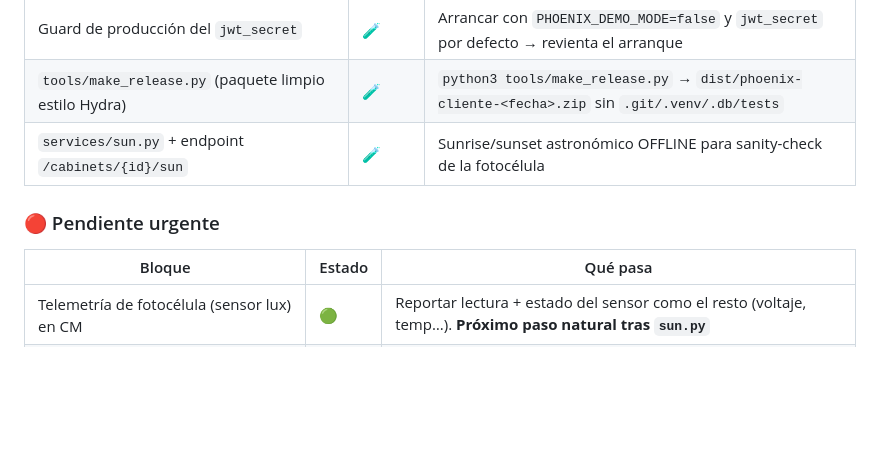
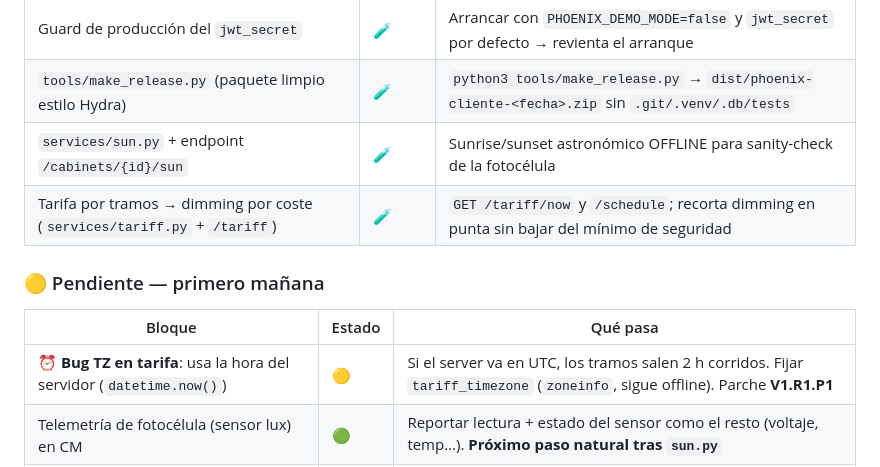
Before and after one commit to r2ocelot-ui/Phoenix-Ligth, a Markdown page: docs/VERSIONS.md, the part around the change. GitHub-like rendering; blank space fills up the shorter version.

Commit message:
docs: registrar tarifa (hecha) y bug TZ como primero de mañana (V1.R1.P1)
Apunta en VERSIONS.md la tarifa por tramos como hecha hoy (🧪) y el bug
de zona horaria detectado por el capitán: /tariff usa la hora del
servidor, así que en un server UTC los tramos salen 2h corridos. Fix
previsto = parche V1.R1.P1 (tariff_timezone con zoneinfo, sigue offline).

https://claude.ai/code/session_01QmZr43mNK6MethNoM5hPwD

```diff
--- a/docs/VERSIONS.md
+++ b/docs/VERSIONS.md
@@ -85,10 +85,12 @@ estén 🔵, cerramos **V1** y la revisión **V1.R1** pasa a ser lo activo.
 | Guard de producción del `jwt_secret` | 🧪 | Arrancar con `PHOENIX_DEMO_MODE=false` y `jwt_secret` por defecto → revienta el arranque |
 | `tools/make_release.py` (paquete limpio estilo Hydra) | 🧪 | `python3 tools/make_release.py` → `dist/phoenix-cliente-<fecha>.zip` sin `.git/.venv/.db/tests` |
 | `services/sun.py` + endpoint `/cabinets/{id}/sun` | 🧪 | Sunrise/sunset astronómico OFFLINE para sanity-check de la fotocélula |
+| Tarifa por tramos → dimming por coste (`services/tariff.py` + `/tariff`) | 🧪 | `GET /tariff/now` y `/schedule`; recorta dimming en punta sin bajar del mínimo de seguridad |
 
-### 🔴 Pendiente urgente
+### 🟡 Pendiente — primero mañana
 | Bloque | Estado | Qué pasa |
 |---|---|---|
+| ⏰ **Bug TZ en tarifa**: usa la hora del servidor (`datetime.now()`) | 🟡 | Si el server va en UTC, los tramos salen 2 h corridos. Fijar `tariff_timezone` (`zoneinfo`, sigue offline). Parche **V1.R1.P1** |
 | Telemetría de fotocélula (sensor lux) en CM | 🟢 | Reportar lectura + estado del sensor como el resto (voltaje, temp…). **Próximo paso natural tras `sun.py`** |
 | Token JWT fuera de `localStorage` → cookie HttpOnly | 🟡 | Hoy un XSS roba el token |
 | Token del WebSocket sale por URL | 🟡 | Acaba en logs de proxies. Migrar a ticket efímero o subprotocolo |
```
